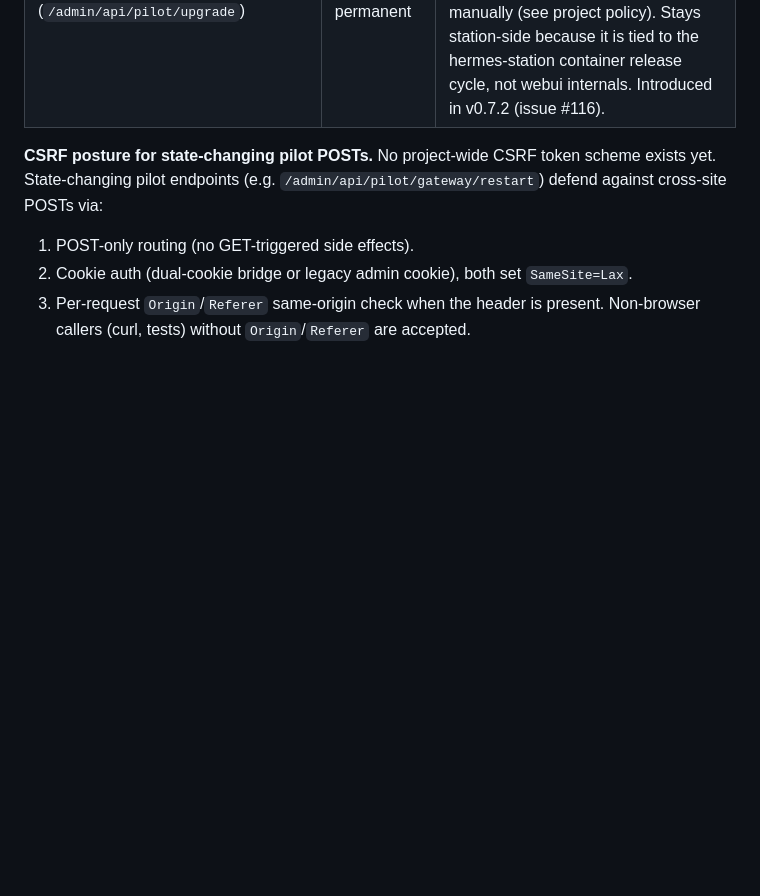
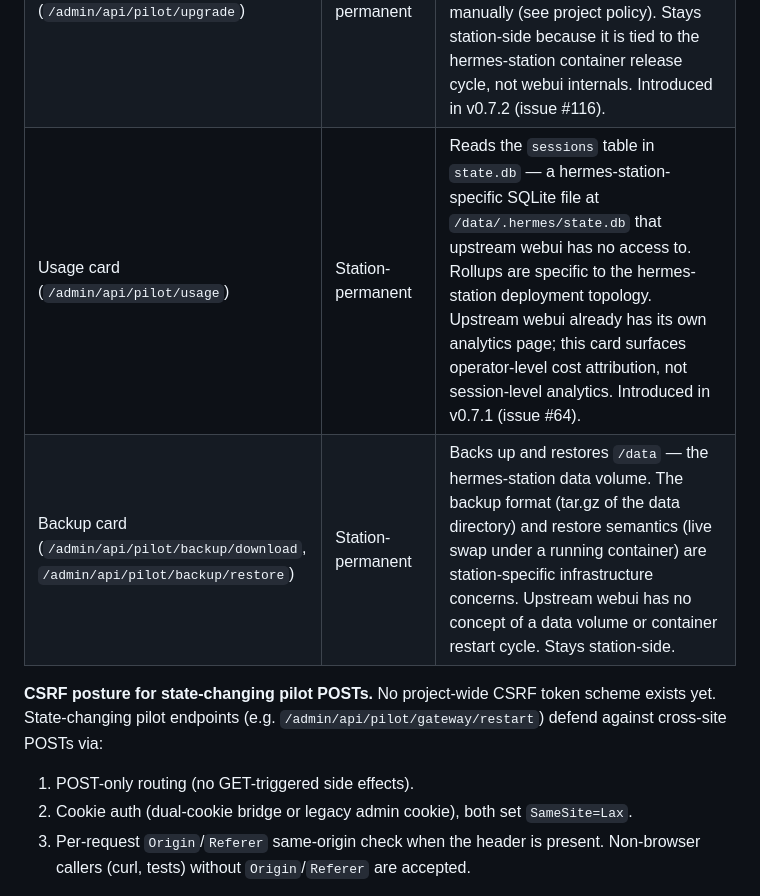
Before and after one commit to roryford/hermes-station, a Markdown page: docs/CONTRACT.md, the part around the change. Rendered like a GitHub page; blank space fills up the shorter version.

```diff
--- a/docs/CONTRACT.md
+++ b/docs/CONTRACT.md
@@ -404,6 +404,8 @@ hermes-station ships some capabilities as **pilots** — opt-in, flag-gated, and
 | Gateway restart (`/admin/api/pilot/gateway/restart`) | Station-permanent | The gateway is a station-owned async task supervised by `hermes_station.gateway.Gateway`. Upstream webui has no concept of "the gateway" as a restartable process — it's a hermes-station deployment topology choice. The endpoint stays station-side. |
 | Smoketest extension (`/admin/api/pilot/smoketest`) | Station-permanent | Connectivity and credential checks run against station-owned config, secrets, and process state (gateway supervisor). The SSE streaming pattern is station-specific; upstream webui has no equivalent hook. The check logic re-uses `hermes_station/admin/smoketest.py` so the two surfaces stay in sync without duplication. |
 | Upgrade visibility (`/admin/api/pilot/upgrade`) | Station-permanent | Reports running vs. latest container version by querying GitHub releases for `roryford/hermes-station`. Intentionally read-only — no auto-apply. Operators run prod deploys manually (see project policy). Stays station-side because it is tied to the hermes-station container release cycle, not webui internals. Introduced in v0.7.2 (issue #116). |
+| Usage card (`/admin/api/pilot/usage`) | Station-permanent | Reads the `sessions` table in `state.db` — a hermes-station-specific SQLite file at `/data/.hermes/state.db` that upstream webui has no access to. Rollups are specific to the hermes-station deployment topology. Upstream webui already has its own analytics page; this card surfaces operator-level cost attribution, not session-level analytics. Introduced in v0.7.1 (issue #64). |
+| Backup card (`/admin/api/pilot/backup/download`, `/admin/api/pilot/backup/restore`) | Station-permanent | Backs up and restores `/data` — the hermes-station data volume. The backup format (tar.gz of the data directory) and restore semantics (live swap under a running container) are station-specific infrastructure concerns. Upstream webui has no concept of a data volume or container restart cycle. Stays station-side. |
 
 **CSRF posture for state-changing pilot POSTs.** No project-wide CSRF token scheme exists yet. State-changing pilot endpoints (e.g. `/admin/api/pilot/gateway/restart`) defend against cross-site POSTs via:
 
```
Also changed, not shown: docs/extensions.md (added, +148 -0 lines).
